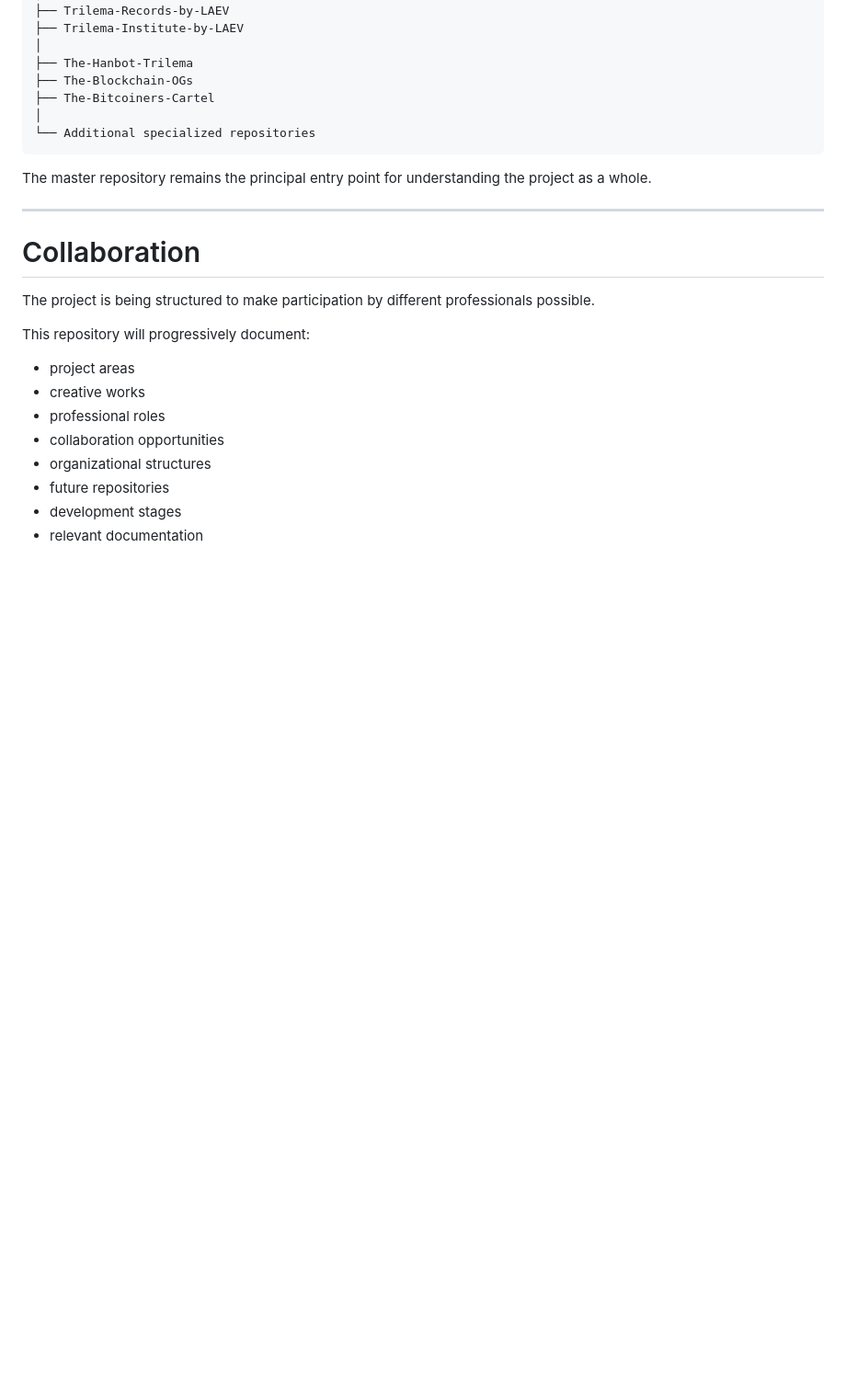
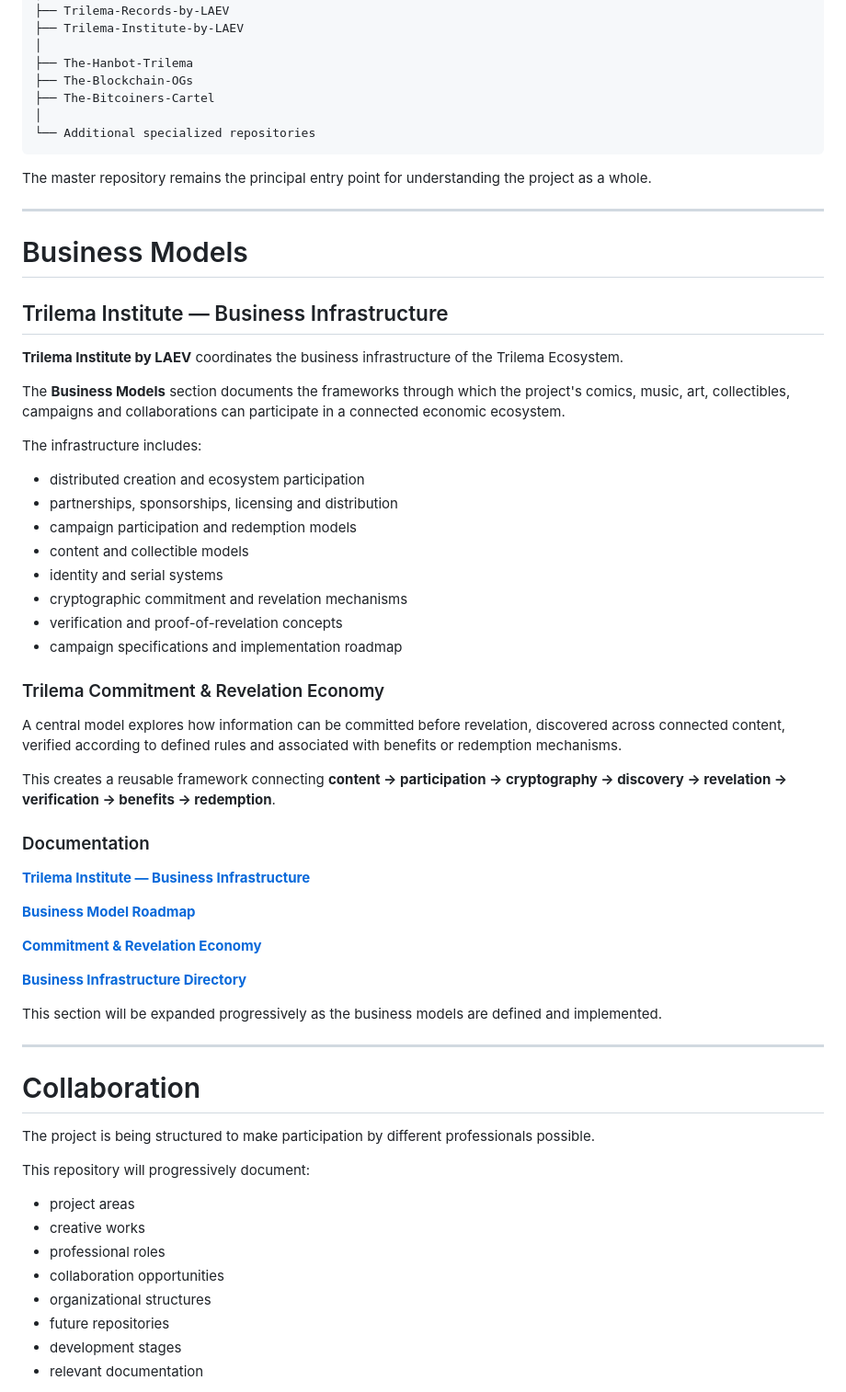
Before and after one commit to byLAEV/Trilema-Project-by-LAEV, a Markdown page: README.md, the part around the change. Shown at 92% size. Rendered like a GitHub page; blank space fills up the shorter version.

Commit message:
Add Business Models section to project GitHub page

```diff
--- a/README.md
+++ b/README.md
@@ -269,6 +269,45 @@ The master repository remains the principal entry point for understanding the pr
 
 ***
 
+# Business Models
+
+## Trilema Institute — Business Infrastructure
+
+**Trilema Institute by LAEV** coordinates the business infrastructure of the Trilema Ecosystem.
+
+The **Business Models** section documents the frameworks through which the project's comics, music, art, collectibles, campaigns and collaborations can participate in a connected economic ecosystem.
+
+The infrastructure includes:
+
+- distributed creation and ecosystem participation
+- partnerships, sponsorships, licensing and distribution
+- campaign participation and redemption models
+- content and collectible models
+- identity and serial systems
+- cryptographic commitment and revelation mechanisms
+- verification and proof-of-revelation concepts
+- campaign specifications and implementation roadmap
+
+### Trilema Commitment & Revelation Economy
+
+A central model explores how information can be committed before revelation, discovered across connected content, verified according to defined rules and associated with benefits or redemption mechanisms.
+
+This creates a reusable framework connecting **content → participation → cryptography → discovery → revelation → verification → benefits → redemption**.
+
+### Documentation
+
+[**Trilema Institute — Business Infrastructure**](trilema-institute/README.md)
+
+[**Business Model Roadmap**](trilema-institute/business-infrastructure/01-trilema-ecosystem/business-model-roadmap.md)
+
+[**Commitment & Revelation Economy**](trilema-institute/business-infrastructure/02-commitment-revelation-economy/commitment-revelation-economy.md)
+
+[**Business Infrastructure Directory**](trilema-institute/business-infrastructure/)
+
+This section will be expanded progressively as the business models are defined and implemented.
+
+***
+
 # Collaboration
 
 The project is being structured to make participation by different professionals possible.
```
